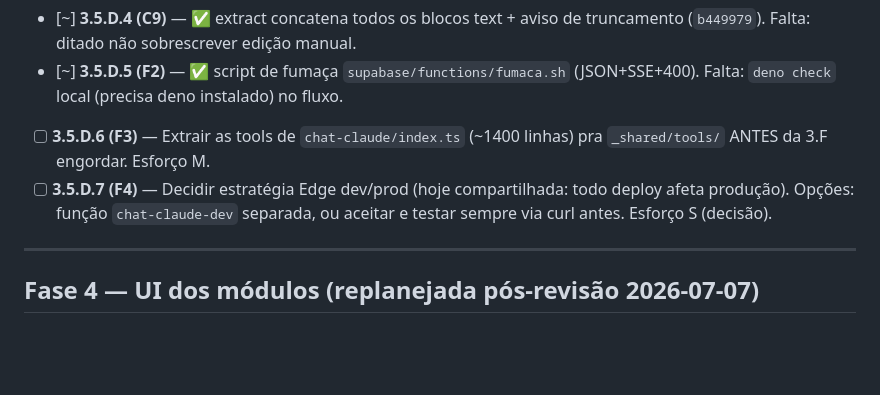
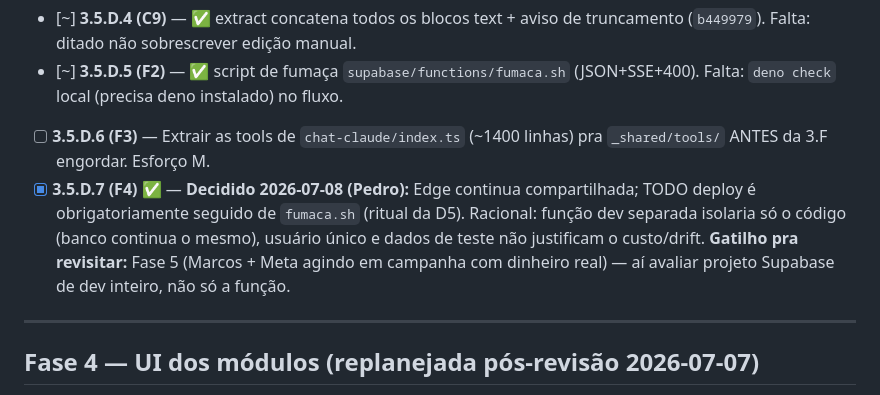
Before and after one commit to pedropertel/assistente-v4, a Markdown page: Backlog — Tarefas Pequenas.md, the part around the change. Rendered like a GitHub page; blank space fills up the shorter version.

```diff
--- a/Backlog — Tarefas Pequenas.md
+++ b/Backlog — Tarefas Pequenas.md
@@ -821,7 +821,7 @@ anti-fingir). Deploy via CLI + fumaça 🟢 + guardrail verificado.
 - [~] **3.5.D.4 (C9)** — ✅ extract concatena todos os blocos text + aviso de truncamento (`b449979`). Falta: ditado não sobrescrever edição manual.
 - [~] **3.5.D.5 (F2)** — ✅ script de fumaça `supabase/functions/fumaca.sh` (JSON+SSE+400). Falta: `deno check` local (precisa deno instalado) no fluxo.
 - [ ] **3.5.D.6 (F3)** — Extrair as tools de `chat-claude/index.ts` (~1400 linhas) pra `_shared/tools/` ANTES da 3.F engordar. Esforço M.
-- [ ] **3.5.D.7 (F4)** — Decidir estratégia Edge dev/prod (hoje compartilhada: todo deploy afeta produção). Opções: função `chat-claude-dev` separada, ou aceitar e testar sempre via curl antes. Esforço S (decisão).
+- [x] **3.5.D.7 (F4)** ✅ — **Decidido 2026-07-08 (Pedro):** Edge continua compartilhada; TODO deploy é obrigatoriamente seguido de `fumaca.sh` (ritual da D5). Racional: função dev separada isolaria só o código (banco continua o mesmo), usuário único e dados de teste não justificam o custo/drift. **Gatilho pra revisitar:** Fase 5 (Marcos + Meta agindo em campanha com dinheiro real) — aí avaliar projeto Supabase de dev inteiro, não só a função.
 
 ---
 
```
Also changed, not shown: 080 - Dev Log/Dev Log — 2026-07.md (+13 -0 lines), STATUS.md (+4 -2 lines).
